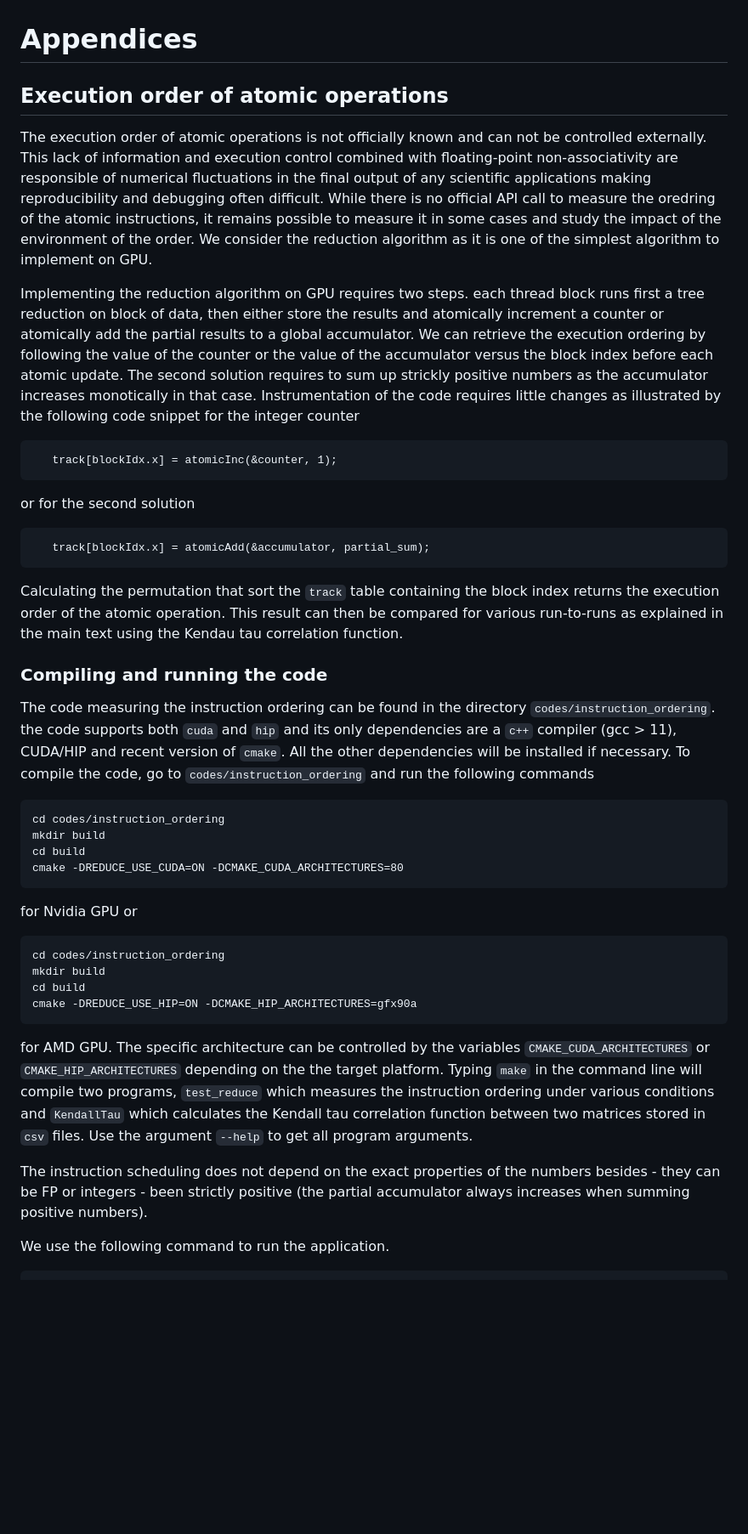
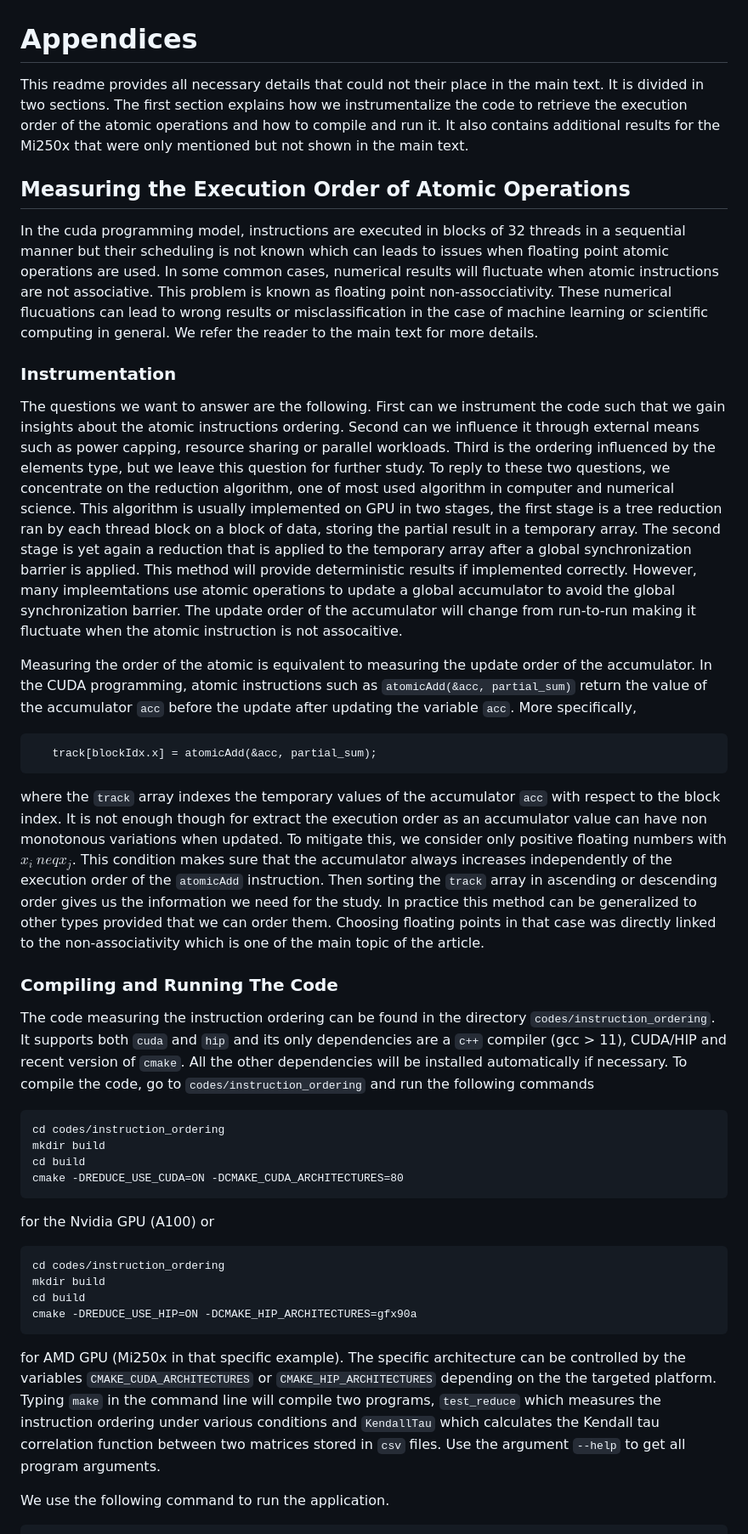
Before and after one commit to minnervva/fpna-robustness, a Markdown page: README.md, the part around one of its changes. Shown at 85% size. Drawn GitHub-style; blank space fills up the shorter version.

````diff
--- a/README.md
+++ b/README.md
@@ -1,37 +1,36 @@
 # Appendices
 
-## Execution order of atomic operations
+This readme provides all necessary details that could not their place in the main text. It is divided in two sections. The first section explains how we instrumentalize the code to retrieve the execution order of the atomic operations and how to compile and run it. It also contains additional results for the Mi250x that were only mentioned but not shown in the main text.
 
-The execution order of atomic operations is not officially known and can not be controlled externally. This lack of information and execution control combined with floating-point non-associativity are responsible of numerical fluctuations in the final output of any scientific applications making reproducibility and debugging often difficult. While there is no official API call to measure the oredring of the atomic instructions, it remains possible to measure it in some cases and study the impact of the environment of the order. We consider the reduction algorithm as it is one of the simplest algorithm to implement on GPU.
+## Measuring the Execution Order of Atomic Operations
 
-Implementing the reduction algorithm on GPU requires two steps. each thread block runs first a tree reduction on block of data, then either store the results and atomically increment a counter or atomically add the partial results to a global accumulator. We can retrieve the execution ordering by following the value of the counter or the value of the accumulator versus the block index before each atomic update. The second solution requires to sum up strickly positive numbers as the accumulator increases monotically in that case. Instrumentation of the code requires little changes as illustrated by the following code snippet for the integer counter
+In the cuda programming model, instructions are executed in blocks of 32 threads in a sequential manner but their scheduling is not known which can leads to issues when floating point atomic operations are used. In some common cases, numerical results will fluctuate when atomic instructions are not associative. This problem is known as floating point non-assocciativity. These numerical flucuations can lead to wrong results or misclassification in the case of machine learning or scientific computing in general. We refer the reader to the main text for more details.
+
+### Instrumentation
+The questions we want to answer are the following. First can we instrument the code such that we gain insights about the atomic instructions ordering. Second can we influence it through external means such as power capping, resource sharing or parallel workloads. Third is the ordering influenced by the elements type, but we leave this question for further study. To reply to these two questions, we concentrate on the reduction algorithm, one of most used algorithm in computer and numerical science. This algorithm is usually implemented on GPU in two stages, the first stage is a tree reduction ran by each thread block on a block of data, storing the partial result in a temporary array. The second stage is yet again a reduction that is applied to the temporary array after a global synchronization barrier is applied. This method will provide deterministic results if implemented correctly. However, many impleemtations use atomic operations to update a global accumulator to avoid the global synchronization barrier. The update order of the accumulator will change from run-to-run making it fluctuate when the atomic instruction is not assocaitive.
+
+Measuring the order of the atomic is equivalent to measuring the update order of the accumulator. In the CUDA programming, atomic instructions such as `atomicAdd(&acc, partial_sum)` return the value of the accumulator `acc` before the update after updating the variable `acc`. More specifically,
 ```[c++]
-   track[blockIdx.x] = atomicInc(&counter, 1);
+   track[blockIdx.x] = atomicAdd(&acc, partial_sum);
 ```
-or for the second solution
-```[c++]
-   track[blockIdx.x] = atomicAdd(&accumulator, partial_sum);
-```
-Calculating the permutation that sort the `track` table containing the block index returns the execution order of the atomic operation. This result can then be compared for various run-to-runs as explained in the main text using the Kendau tau correlation function.
+where the `track` array indexes the temporary values of the accumulator `acc` with respect to the block index. It is not enough though for extract the execution order as an accumulator value can have non monotonous variations when updated. To mitigate this, we consider only positive floating numbers with $x_i \ neq x_j$. This condition makes sure that the accumulator always increases independently of the execution order of the `atomicAdd` instruction. Then sorting the `track` array in ascending or descending order gives us the information we need for the study. In practice this method can be generalized to other types provided that we can order them. Choosing floating points in that case was directly linked to the non-associativity which is one of the main topic of the article.
 
-### Compiling and running the code
-The code measuring the instruction ordering can be found in the directory `codes/instruction_ordering`. the code supports both `cuda` and `hip` and its only dependencies are a `c++` compiler (gcc > 11), CUDA/HIP and recent version of `cmake`. All the other dependencies will be installed if necessary. To compile the code, go to `codes/instruction_ordering` and run the following commands
+### Compiling and Running The Code
+The code measuring the instruction ordering can be found in the directory `codes/instruction_ordering`. It supports both `cuda` and `hip` and its only dependencies are a `c++` compiler (gcc > 11), CUDA/HIP and recent version of `cmake`. All the other dependencies will be installed automatically if necessary. To compile the code, go to `codes/instruction_ordering` and run the following commands
 ```[bash]
 cd codes/instruction_ordering
 mkdir build
 cd build
 cmake -DREDUCE_USE_CUDA=ON -DCMAKE_CUDA_ARCHITECTURES=80
 ```
-for Nvidia GPU or
+for the Nvidia GPU (A100) or
 ```
 cd codes/instruction_ordering
 mkdir build
 cd build
 cmake -DREDUCE_USE_HIP=ON -DCMAKE_HIP_ARCHITECTURES=gfx90a
 ```
-for AMD GPU. The specific architecture can be controlled by the variables `CMAKE_CUDA_ARCHITECTURES` or `CMAKE_HIP_ARCHITECTURES` depending on the the target platform. Typing `make` in the command line will compile two programs, `test_reduce` which measures the instruction ordering under various conditions and `KendallTau` which calculates the Kendall tau correlation function between two matrices stored in `csv` files. Use the argument `--help` to get all program arguments.
-
-The instruction scheduling does not depend on the exact properties of the numbers besides - they can be FP or integers - been strictly positive (the partial accumulator always increases when summing positive numbers).
+for AMD GPU (Mi250x in that specific example). The specific architecture can be controlled by the variables `CMAKE_CUDA_ARCHITECTURES` or `CMAKE_HIP_ARCHITECTURES` depending on the the targeted platform. Typing `make` in the command line will compile two programs, `test_reduce` which measures the instruction ordering under various conditions and `KendallTau` which calculates the Kendall tau correlation function between two matrices stored in `csv` files. Use the argument `--help` to get all program arguments.
 
 We use the following command to run the application.
 ```
````
Also changed, not shown: other parts of README.md (+18 -5 lines).
